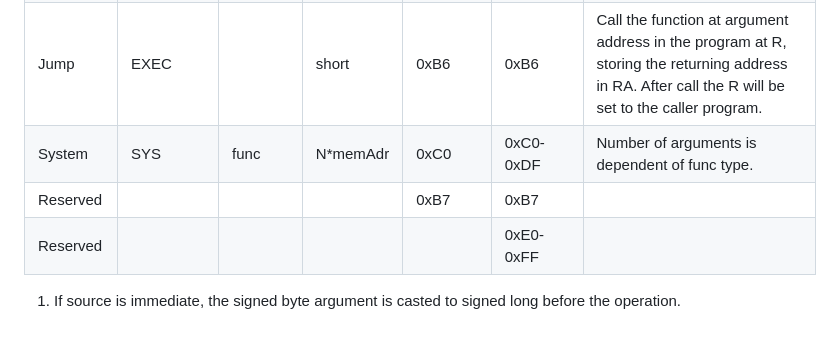
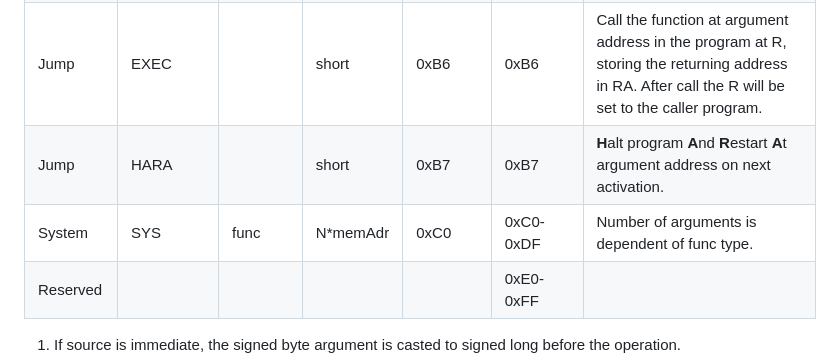
Before and after one commit to deleterium/DASC-for-Signum, a Markdown page: README.md, the part around the change. GitHub-like rendering; blank space fills up the shorter version.

Commit message:
Adding HARA instruction

```diff
--- a/README.md
+++ b/README.md
@@ -128,8 +128,8 @@ The following table shows the type of arguments that can be required by opCodes:
 | Jump | JMP |  | short | 0xB4 | 0xB4 | Jumps to the argument address |
 | Jump | CALL |  | short | 0xB5 | 0xB5 | Call the function at argument address, storing the returning address in RA |
 | Jump | EXEC |  | short | 0xB6 | 0xB6 | Call the function at argument address in the program at R, storing the returning address in RA. After call the R will be set to the caller program. |
+| Jump | HARA |  | short | 0xB7 | 0xB7 | **H**alt program **A**nd **R**estart **A**t argument address on next activation. |
 | System | SYS | func | N*memAdr | 0xC0 | 0xC0-0xDF | Number of arguments is dependent of func type. |
-| Reserved |  |  |  | 0xB7 | 0xB7 |  |
 | Reserved |  |  |  |  | 0xE0-0xFF |  |
 
 1) If source is immediate, the signed byte argument is casted to signed long before the operation.
```
